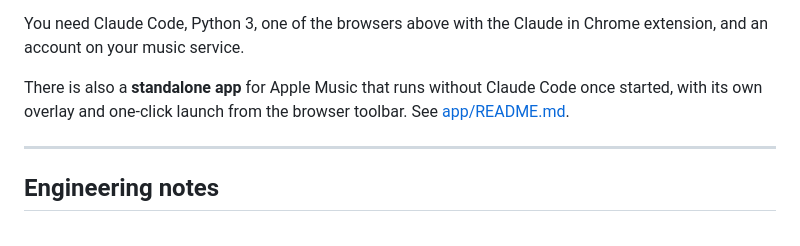
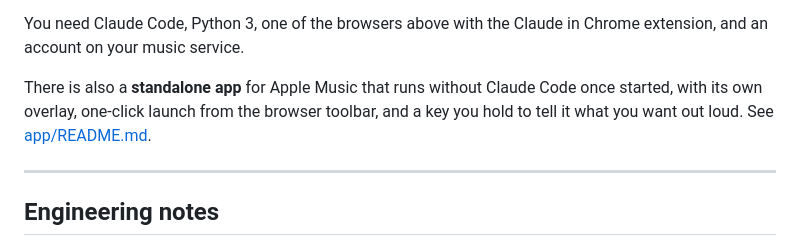
Before and after one commit to baptistecristo/music-dj, a Markdown page: README.md, the part around the change. Drawn GitHub-style.

```diff
--- a/README.md
+++ b/README.md
@@ -187,8 +187,9 @@ You need Claude Code, Python 3, one of the browsers above with the Claude in
 Chrome extension, and an account on your music service.
 
 There is also a **standalone app** for Apple Music that runs without Claude
-Code once started, with its own overlay and one-click launch from the
-browser toolbar. See [app/README.md](app/README.md).
+Code once started, with its own overlay, one-click launch from the browser
+toolbar, and a key you hold to tell it what you want out loud. See
+[app/README.md](app/README.md).
 
 ---
 
```
Also changed, not shown: app/README.md (+24 -0 lines).
